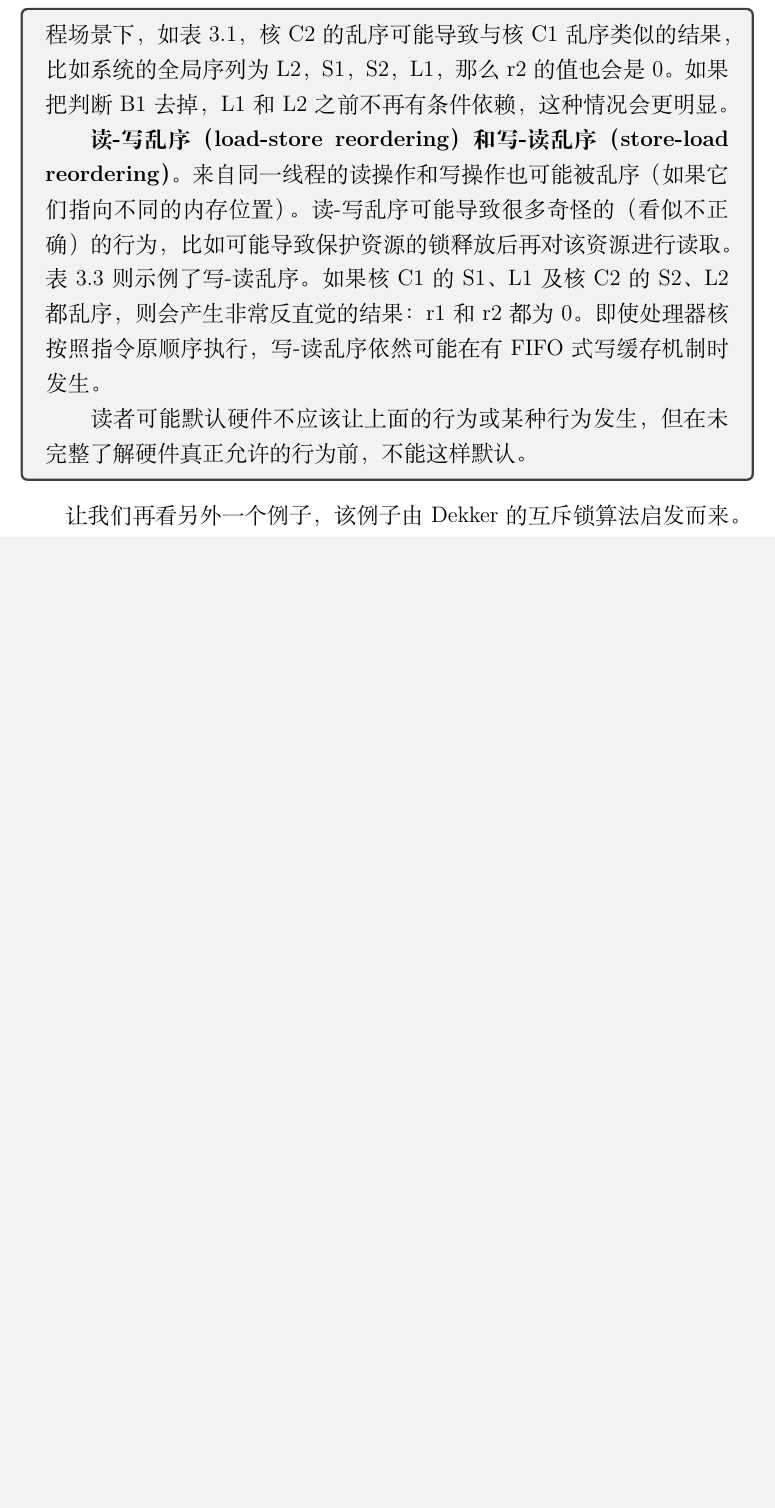
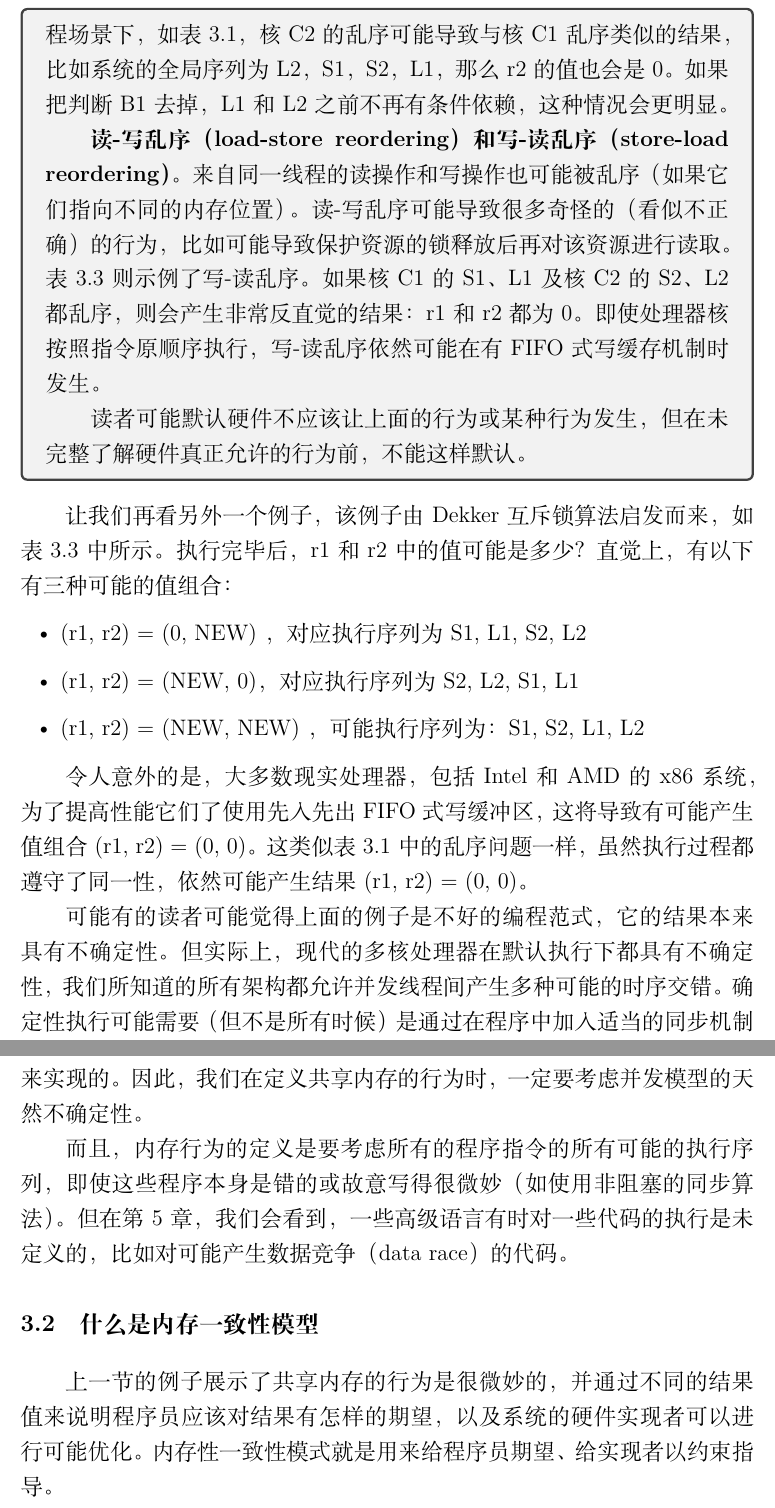
Before and after one commit to moliam/Primer-to-consistency-and-coherence-, a LaTeX thesis (primer to consistency and coherence.tex): part of page 22 of 22 before the commit and two parts of pages 22 and 23 of 25 after it, the two joined at a grey line, cut so that both start at the same text, the shorter picture padded with empty space. Compiled offline with XeLaTeX.

Commit message:
chapter 3.3

```diff
--- a/primer to consistency and coherence.tex
+++ b/primer to consistency and coherence.tex
@@ -141,4 +141,15 @@ Annual International Symposium on Computer Architecture, pp. 15–26, May 1990.
 \end{sidebarbox}
 
 
-\par 让我们再看另外一个例子，该例子由Dekker的互斥锁算法启发而来。
+\par 让我们再看另外一个例子，该例子由Dekker互斥锁算法启发而来，如表3.3中所示。执行完毕后，r1和r2中的值可能是多少？直觉上，有以下有三种可能的值组合：
+\begin{itemize}
+\item (r1, r2) = (0, NEW) ，对应执行序列为 S1, L1, S2, L2
+\item (r1, r2) = (NEW, 0)，对应执行序列为S2, L2, S1, L1
+\item (r1, r2) = (NEW, NEW) ， 可能执行序列为： S1, S2, L1, L2
+\end{itemize}
+\par 令人意外的是，大多数现实处理器，包括Intel和AMD的x86系统，为了提高性能它们了使用先入先出FIFO式写缓冲区，这将导致有可能产生值组合 (r1, r2) = (0, 0)。这类似表3.1中的乱序问题一样，虽然执行过程都遵守了同一性，依然可能产生结果 (r1, r2) = (0, 0)。
+\par 可能有的读者可能觉得上面的例子是不好的编程范式，它的结果本来具有不确定性。但实际上，现代的多核处理器在默认执行下都具有不确定性，我们所知道的所有架构都允许并发线程间产生多种可能的时序交错。确定性执行可能需要（但不是所有时候）是通过在程序中加入适当的同步机制来实现的。因此，我们在定义共享内存的行为时，一定要考虑并发模型的天然不确定性。
+\par 而且，内存行为的定义是要考虑所有的程序指令的所有可能的执行序列，即使这些程序本身是错的或故意写得很微妙（如使用非阻塞的同步算法）。但在第5章，我们会看到，一些高级语言有时对一些代码的执行是未定义的，比如对可能产生数据竞争（data race）的代码。
+\section{什么是内存一致性模型}
+上一节的例子展示了共享内存的行为是很微妙的，并通过不同的结果值来说明程序员应该对结果有怎样的期望，以及系统的硬件实现者可以进行可能优化。内存性一致性模式就是用来给程序员期望、给实现者以约束指导。
+\par 内存一致性模型，或一致性模型，是对多线程使用共享内存时所允许发生的内存行为的规范详述。一个多线程程序接收某特定输入后，其运行过程中的某条读取指令可能返回什么结果，内存的最终状态可能是什么，皆由内核一致性模型约束。与单线程的场景不同，多线程执行的结果本身就具有多样性、不确定性，这一点我们将在顺序一致性模型的介绍中再次看到（3.4节及后续章节）。
@@ -144,0 +160 @@ Annual International Symposium on Computer Architecture, pp. 15–26, May 1990.
+\par 看起来好像同一性定义了共享内存的行为，但其实并没有。原因是：
```
Also changed, not shown: primer to consistency and coherence.tex (18 more changed lines).
